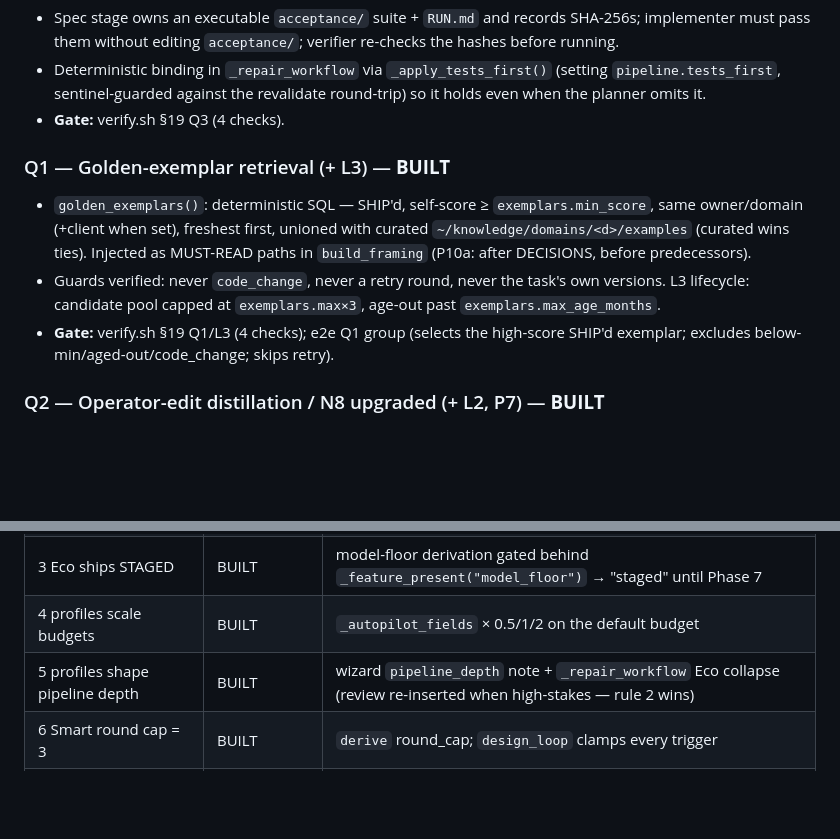
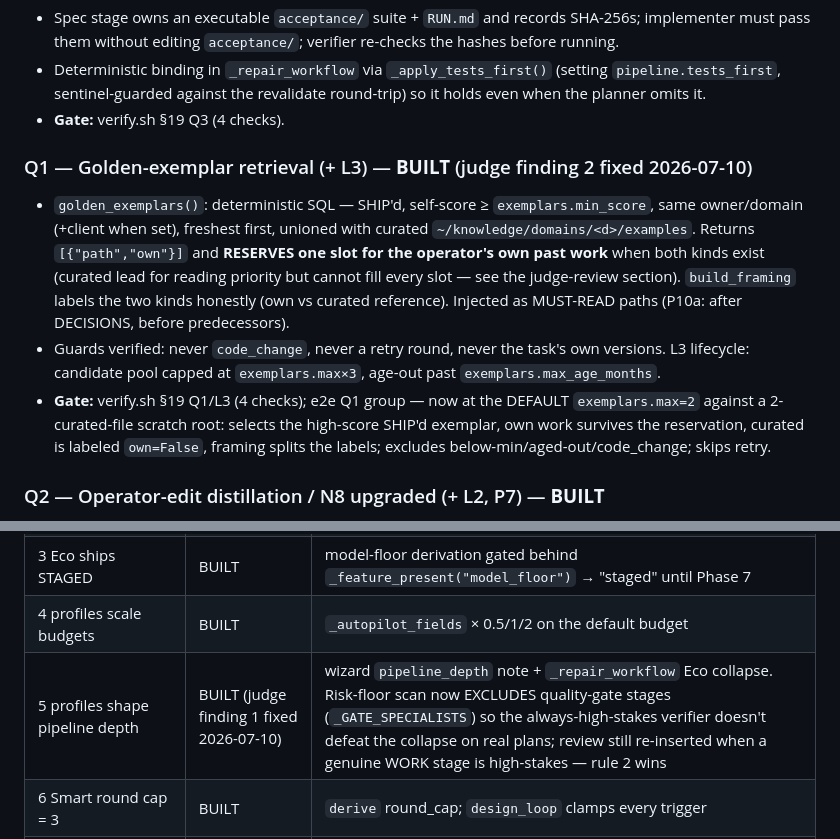
Before and after one commit to darian-gajgic/Nexus-Agentic-Coding-Setup, a Markdown page: IMPLEMENTATION-REPORT-QUALITY-AUTOPILOT.md, 2 parts joined by grey strips. GitHub-like rendering; blank space fills up the shorter version.

```diff
--- a/IMPLEMENTATION-REPORT-QUALITY-AUTOPILOT.md
+++ b/IMPLEMENTATION-REPORT-QUALITY-AUTOPILOT.md
@@ -48,10 +51,10 @@ Protocol followed: `bash app/scripts/verify.sh` green after every step; one comm
 - Deterministic binding in `_repair_workflow` via `_apply_tests_first()` (setting `pipeline.tests_first`, sentinel-guarded against the revalidate round-trip) so it holds even when the planner omits it.
 - **Gate:** verify.sh §19 Q3 (4 checks).
 
-### Q1 — Golden-exemplar retrieval (+ L3) — **BUILT**
-- `golden_exemplars()`: deterministic SQL — SHIP'd, self-score ≥ `exemplars.min_score`, same owner/domain (+client when set), freshest first, unioned with curated `~/knowledge/domains/<d>/examples` (curated wins ties). Injected as MUST-READ paths in `build_framing` (P10a: after DECISIONS, before predecessors).
+### Q1 — Golden-exemplar retrieval (+ L3) — **BUILT** (judge finding 2 fixed 2026-07-10)
+- `golden_exemplars()`: deterministic SQL — SHIP'd, self-score ≥ `exemplars.min_score`, same owner/domain (+client when set), freshest first, unioned with curated `~/knowledge/domains/<d>/examples`. Returns `[{"path","own"}]` and **RESERVES one slot for the operator's own past work** when both kinds exist (curated lead for reading priority but cannot fill every slot — see the judge-review section). `build_framing` labels the two kinds honestly (own vs curated reference). Injected as MUST-READ paths (P10a: after DECISIONS, before predecessors).
 - Guards verified: never `code_change`, never a retry round, never the task's own versions. L3 lifecycle: candidate pool capped at `exemplars.max×3`, age-out past `exemplars.max_age_months`.
-- **Gate:** verify.sh §19 Q1/L3 (4 checks); e2e Q1 group (selects the high-score SHIP'd exemplar; excludes below-min/aged-out/code_change; skips retry).
+- **Gate:** verify.sh §19 Q1/L3 (4 checks); e2e Q1 group — now at the DEFAULT `exemplars.max=2` against a 2-curated-file scratch root: selects the high-score SHIP'd exemplar, own work survives the reservation, curated is labeled `own=False`, framing splits the labels; excludes below-min/aged-out/code_change; skips retry.
 
 ### Q2 — Operator-edit distillation / N8 upgraded (+ L2, P7) — **BUILT**
 - `edit_evidence` table + capture: rejection feedback and the rejected→accepted diff (`_capture_accept_diff`) at approve/reject time; user review comments + judge/critic learning notes folded in at distillation time (B6).
@@ -101,7 +104,7 @@ Protocol followed: `bash app/scripts/verify.sh` green after every step; one comm
 | 2 risk is an independent hard floor | BUILT | high_stakes forces auto-judge even under Eco (`design_loop`); auto-approve never touches high-stakes/SR/escalations (`_sweep_auto_approve_ship`) |
 | 3 Eco ships STAGED | BUILT | model-floor derivation gated behind `_feature_present("model_floor")` → "staged" until Phase 7 |
 | 4 profiles scale budgets | BUILT | `_autopilot_fields` × 0.5/1/2 on the default budget |
-| 5 profiles shape pipeline depth | BUILT | wizard `pipeline_depth` note + `_repair_workflow` Eco collapse (review re-inserted when high-stakes — rule 2 wins) |
+| 5 profiles shape pipeline depth | BUILT (judge finding 1 fixed 2026-07-10) | wizard `pipeline_depth` note + `_repair_workflow` Eco collapse. Risk-floor scan now EXCLUDES quality-gate stages (`_GATE_SPECIALISTS`) so the always-high-stakes verifier doesn't defeat the collapse on real plans; review still re-inserted when a genuine WORK stage is high-stakes — rule 2 wins |
 | 6 Smart round cap = 3 | BUILT | `derive` round_cap; `design_loop` clamps every trigger |
 | 7 scheduler/JARVIS passthrough | BUILT | B4 template + JARVIS framing carry both axes |
 | 8 adaptive early-exit (P6) | BUILT | `early_exit` flag + reconciler framing computes agreement first, re-verifies only disagreements |
```
Also changed, not shown: other parts of IMPLEMENTATION-REPORT-QUALITY-AUTOPILOT.md (+49 -7 lines).
